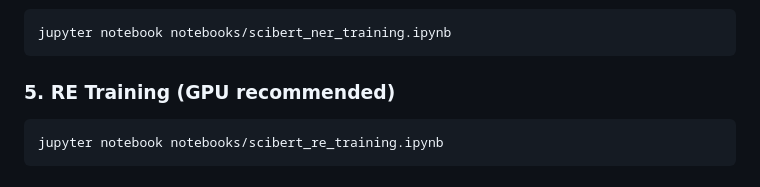
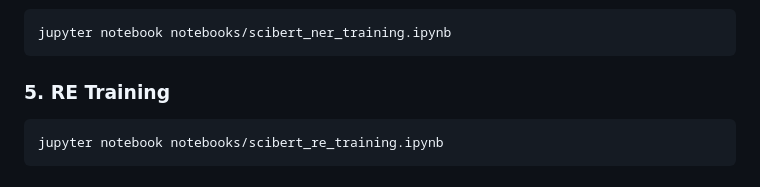
Before and after one commit to Sistamayukha/Climate_Intelligent_System, a Markdown page: README.md, the part around one of its changes. Rendered like a GitHub page.

````diff
--- a/README.md
+++ b/README.md
@@ -138,7 +138,7 @@ jupyter notebook notebooks/annotation_processing.ipynb
 jupyter notebook notebooks/scibert_ner_training.ipynb
 ```
 
-### 5. RE Training (GPU recommended)
+### 5. RE Training
 ```bash
 jupyter notebook notebooks/scibert_re_training.ipynb
 ```
````
Also changed, not shown: other parts of README.md (+1 -1 lines).
